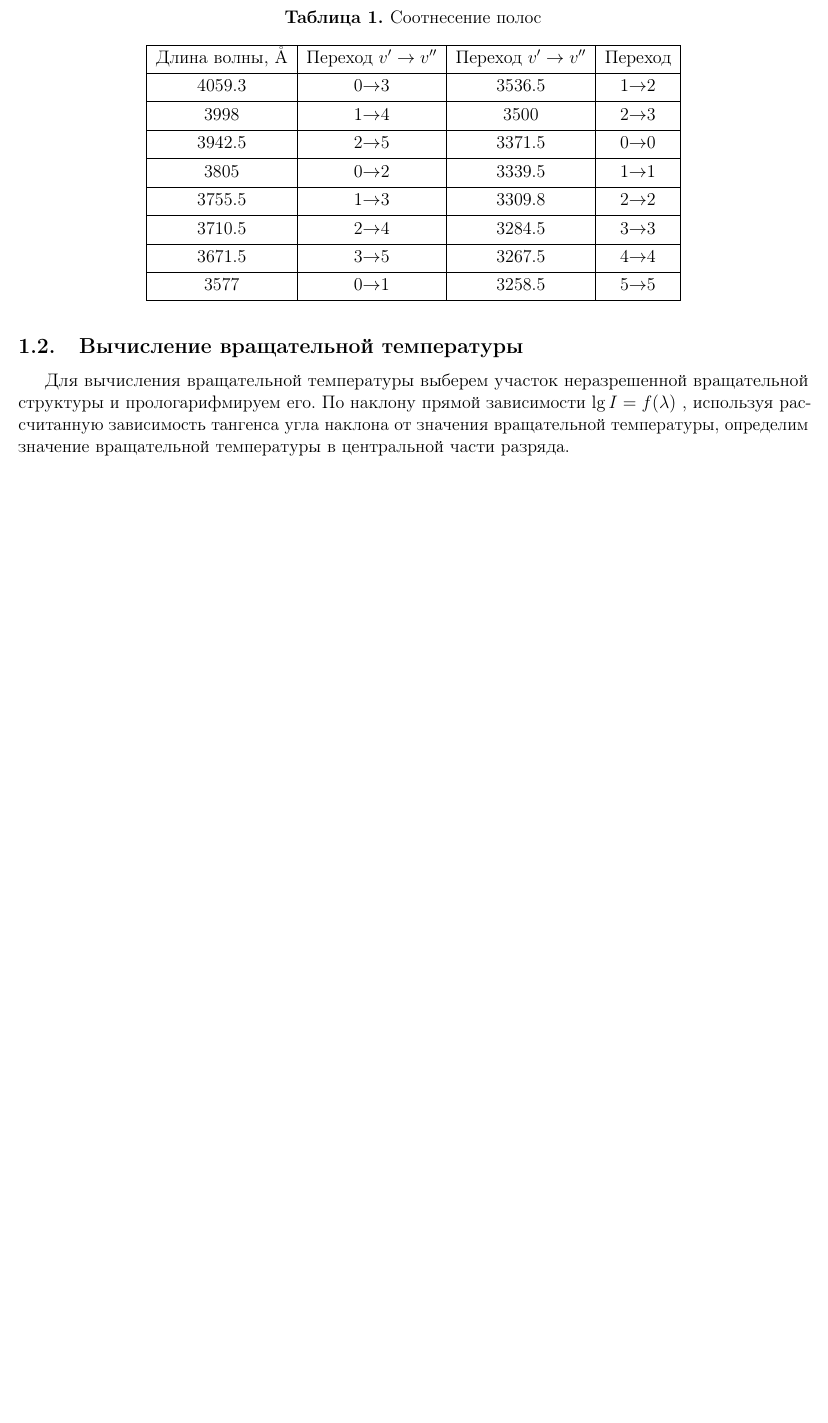
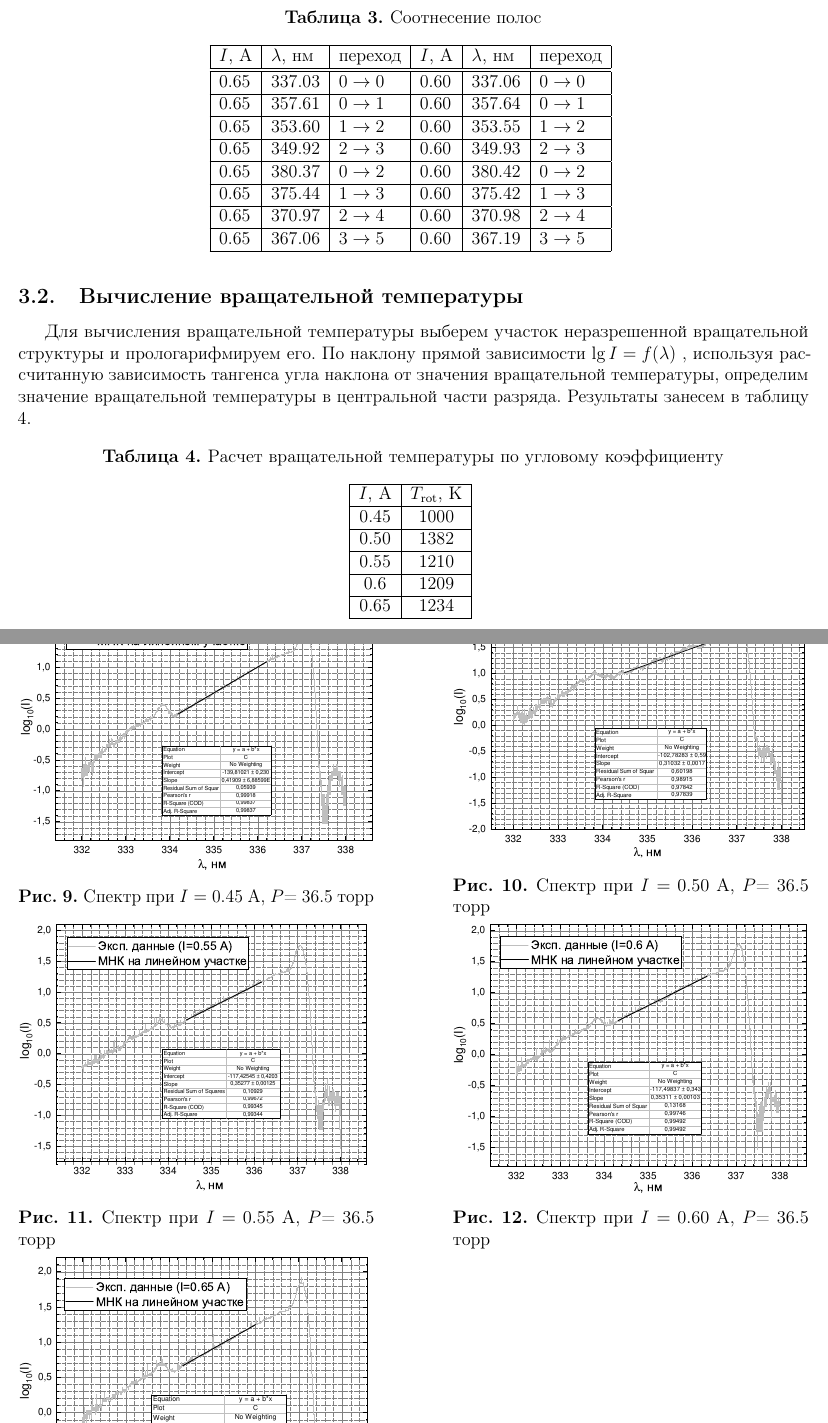
Before and after one commit to alekseik1/PMI, a LaTeX document (N2/main.tex, which reads N2/analysis.tex): part of page 4 of 4 before the commit and two parts of pages 8 and 9 of 9 after it, the two joined at a grey line, cut so that both start at the same text, the shorter picture padded with empty space. Compiled offline with pdfLaTeX.

Commit message:
fix: improved theory, improved analysis

```diff
--- a/N2/analysis.tex
+++ b/N2/analysis.tex
@@ -50,32 +42,73 @@
 \begin{table}[H]
 	\centering
 	\caption{Соотнесение полос}
-	\begin{tabular}{|c|c|c|c|}
-		\hline
-		Длина волны, \AA & Переход $v'\to v''$ & Переход $v'\to v''$ & Переход \bigstrut\\
-		\hline
-		4059.3 & 0$\to$3 & 3536.5 & 1$\to$2 \bigstrut\\
-		\hline
-		3998 & 1$\to$4 & 3500 & 2$\to$3 \bigstrut\\
-		\hline
-		3942.5 & 2$\to$5 & 3371.5 & 0$\to$0 \bigstrut\\
-		\hline
-		3805 & 0$\to$2 & 3339.5 & 1$\to$1 \bigstrut\\
-		\hline
-		3755.5 & 1$\to$3 & 3309.8 & 2$\to$2 \bigstrut\\
-		\hline
-		3710.5 & 2$\to$4 & 3284.5 & 3$\to$3 \bigstrut\\
-		\hline
-		3671.5 & 3$\to$5 & 3267.5 & 4$\to$4 \bigstrut\\
-		\hline
-		3577 & 0$\to$1 & 3258.5 & 5$\to$5 \bigstrut\\
-		\hline
-	\end{tabular}%
+	\begin{tabular}{ | l | l | l | l | l | l | }
+	\hline
+	$I$, A & $\lambda$, нм & переход & $I$, A & $\lambda$, нм & переход \\
+	\hline
+	\hline
+	0.65 & 337.03 & $0 \rightarrow 0$ & 0.60 & 337.06 & $0 \rightarrow 0$ \\ \hline
+	0.65 & 357.61 & $0 \rightarrow 1$ & 0.60 & 357.64 & $0 \rightarrow 1$ \\ \hline
+	0.65 & 353.60 & $1 \rightarrow 2$ & 0.60 & 353.55 &$ 1 \rightarrow 2$ \\ \hline
+	0.65 & 349.92 & $2 \rightarrow 3$ & 0.60 & 349.93 & $2 \rightarrow 3$ \\ \hline
+	0.65 & 380.37 & $0 \rightarrow 2$ & 0.60 & 380.42 & $0 \rightarrow 2$ \\ \hline
+	0.65 & 375.44 & $1 \rightarrow 3$ & 0.60 & 375.42 & $1 \rightarrow 3$ \\ \hline
+	0.65 & 370.97 & $2 \rightarrow 4$ & 0.60 & 370.98 & $2 \rightarrow 4$ \\ \hline
+	0.65 & 367.06 & $3 \rightarrow 5$ & 0.60 & 367.19 & $3 \rightarrow 5$ \\ \hline
+	\end{tabular}
 	\label{tab:polosi}%
 \end{table}%
 
 \subsection{Вычисление вращательной температуры}
 Для вычисления вращательной температуры выберем участок неразрешенной
 вращательной структуры и прологарифмируем его. По наклону прямой зависимости $\lg I=f(\lambda)$ , используя рассчитанную
-зависимость тангенса угла наклона от значения вращательной температуры, определим значение вращательной температуры в центральной части
-разряда.
+зависимость тангенса угла наклона от значения вращательной температуры, определим значение вращательной температуры в центральной части разряда. Результаты занесем в таблицу \ref{tab:T_rot}.
+
+\begin{table}[H]
+	\centering
+	\caption{Расчет вращательной температуры по угловому коэффициенту}
+	\begin{tabular}{|c|c|}
+		\hline
+		$I$, A & $T_\text{rot}$, K \\
+		\hline
+		0.45 & 1000 \\
+		\hline
+		0.50 & 1382 \\
+		\hline
+		0.55 & 1210 \\
+		\hline
+		0.6 & 1209 \\
+		\hline
+		0.65 & 1234 \\
+		\hline
+	\end{tabular}
+	\label{tab:T_rot}
+\end{table}
+
+\begin{figure}[H]
+	\begin{minipage}{0.45\linewidth}
+		\centering
+		\includegraphics[width=\linewidth]{data/graph_I=0,45_polosa}
+		\caption{Спектр при $I= 0.45$ А, $P$= 36.5 торр}
+		\label{polosa_45}
+	\end{minipage}
+	\hfill
+	\begin{minipage}[H]{0.45\linewidth}
+		\centering
+		\includegraphics[width=\linewidth]{data/graph_I=0,50_polosa}
+		\caption{Спектр при $I= 0.50 $ А, $P$= 36.5 торр}
+		\label{polosa_50}
+	\end{minipage}
+	\begin{minipage}{0.45\linewidth}
+		\centering
+		\includegraphics[width=\linewidth]{data/graph_I=0,55_polosa}
+		\caption{Спектр при $I= 0.55 $ А, $P$= 36.5 торр}
+		\label{polosa_55}
+	\end{minipage}
+	\hfill
+	\begin{minipage}[H]{0.45\linewidth}
+		\centering
+		\includegraphics[width=\linewidth]{data/graph_I=0,60_polosa}
+		\caption{Спектр при $I= 0.60 $ А, $P$= 36.5 торр}
+		\label{polosa_60}
+	\end{minipage}
@@ -81,0 +119,4 @@
+		\label{polosa_65}
+	\end{minipage}
+	\hfill
+\end{figure}
```
Also changed, not shown: N2/annotation_and_teor.tex (+30 -3 lines), N2/main.tex (+3 -2 lines), N2/titlepage.tex (+10 -3 lines), N2/analysis.tex (44 more changed lines).
